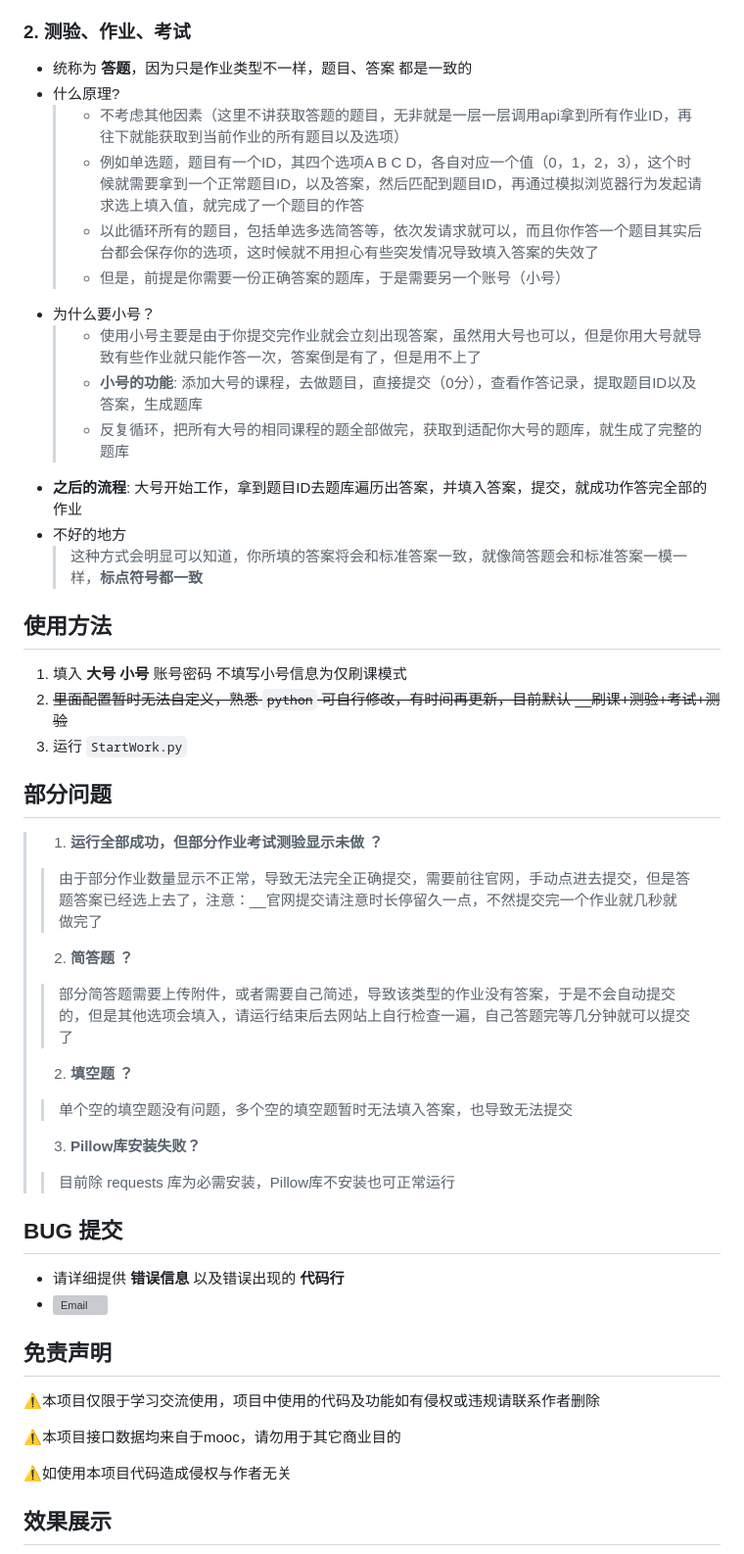
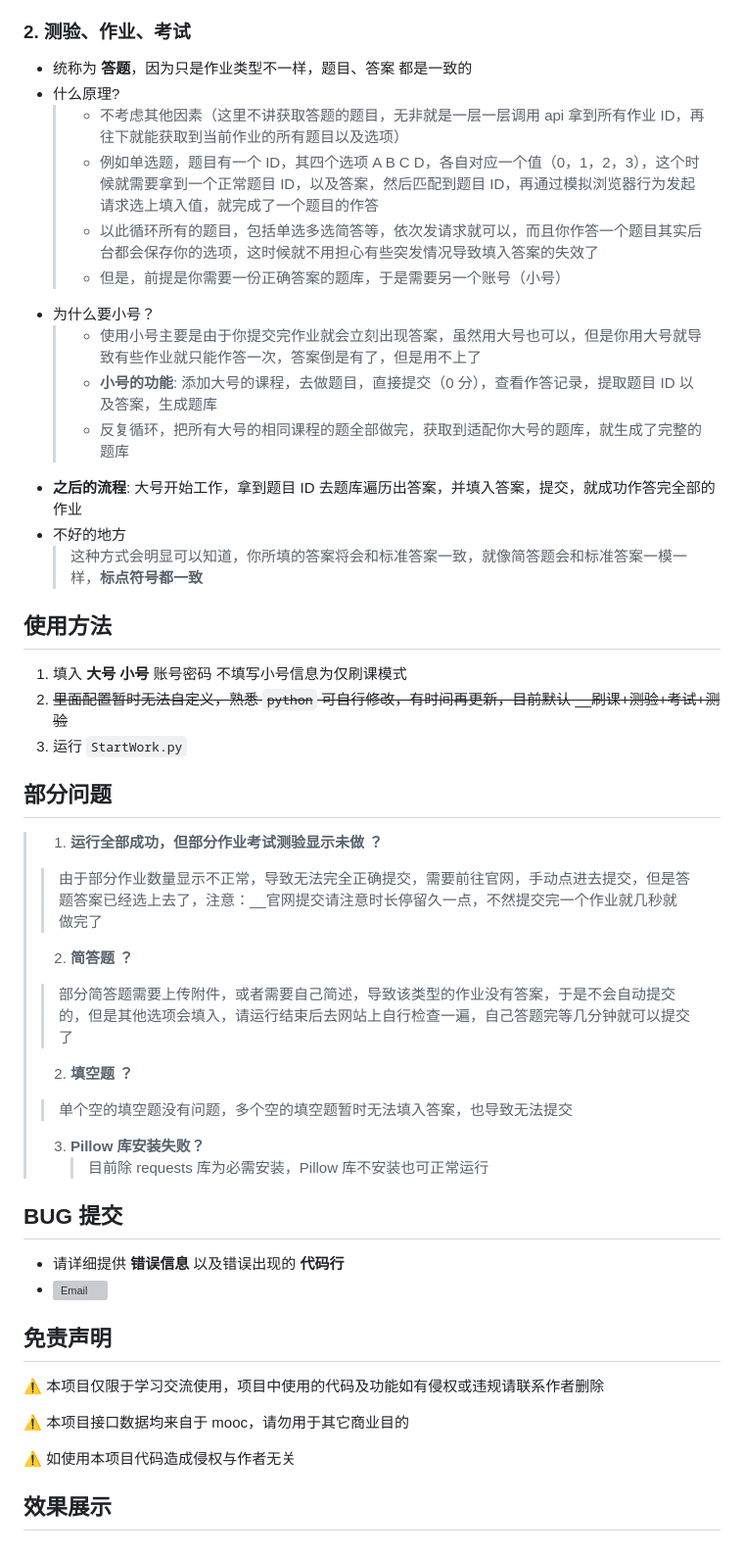
Before and after one commit to 11273/mooc-work-answer, a Markdown page: README.md, the part around one of its changes. Shown at 98% size. GitHub-like rendering; grey boxes are pictures that could not be loaded.

```diff
--- a/README.md
+++ b/README.md
@@ -72,59 +73,55 @@
 
 ### 2. 测验、作业、考试
 
-+ 统称为 __答题__，因为只是作业类型不一样，题目、答案 都是一致的
-+ 什么原理?
-  >
-  > + 不考虑其他因素（这里不讲获取答题的题目，无非就是一层一层调用api拿到所有作业ID，再往下就能获取到当前作业的所有题目以及选项）
-  > + 例如单选题，题目有一个ID，其四个选项A B C D，各自对应一个值（0，1，2，3），这个时候就需要拿到一个正常题目ID，以及答案，然后匹配到题目ID，再通过模拟浏览器行为发起请求选上填入值，就完成了一个题目的作答
-  > + 以此循环所有的题目，包括单选多选简答等，依次发请求就可以，而且你作答一个题目其实后台都会保存你的选项，这时候就不用担心有些突发情况导致填入答案的失效了
-  > + 但是，前提是你需要一份正确答案的题库，于是需要另一个账号（小号）
-  >
-+ 为什么要小号？
-  >
-  > + 使用小号主要是由于你提交完作业就会立刻出现答案，虽然用大号也可以，但是你用大号就导致有些作业就只能作答一次，答案倒是有了，但是用不上了
-  > + __小号的功能__: 添加大号的课程，去做题目，直接提交（0分），查看作答记录，提取题目ID以及答案，生成题库
-  > + 反复循环，把所有大号的相同课程的题全部做完，获取到适配你大号的题库，就生成了完整的题库
-  >
-+ __之后的流程__: 大号开始工作，拿到题目ID去题库遍历出答案，并填入答案，提交，就成功作答完全部的作业
-+ 不好的地方
-  > 这种方式会明显可以知道，你所填的答案将会和标准答案一致，就像简答题会和标准答案一模一样，__标点符号都一致__
+- 统称为 **答题**，因为只是作业类型不一样，题目、答案 都是一致的
+- 什么原理?
+  > - 不考虑其他因素（这里不讲获取答题的题目，无非就是一层一层调用 api 拿到所有作业 ID，再往下就能获取到当前作业的所有题目以及选项）
+  > - 例如单选题，题目有一个 ID，其四个选项 A B C D，各自对应一个值（0，1，2，3），这个时候就需要拿到一个正常题目 ID，以及答案，然后匹配到题目 ID，再通过模拟浏览器行为发起请求选上填入值，就完成了一个题目的作答
+  > - 以此循环所有的题目，包括单选多选简答等，依次发请求就可以，而且你作答一个题目其实后台都会保存你的选项，这时候就不用担心有些突发情况导致填入答案的失效了
+  > - 但是，前提是你需要一份正确答案的题库，于是需要另一个账号（小号）
+- 为什么要小号？
+  > - 使用小号主要是由于你提交完作业就会立刻出现答案，虽然用大号也可以，但是你用大号就导致有些作业就只能作答一次，答案倒是有了，但是用不上了
+  > - **小号的功能**: 添加大号的课程，去做题目，直接提交（0 分），查看作答记录，提取题目 ID 以及答案，生成题库
+  > - 反复循环，把所有大号的相同课程的题全部做完，获取到适配你大号的题库，就生成了完整的题库
+- **之后的流程**: 大号开始工作，拿到题目 ID 去题库遍历出答案，并填入答案，提交，就成功作答完全部的作业
+- 不好的地方
+  > 这种方式会明显可以知道，你所填的答案将会和标准答案一致，就像简答题会和标准答案一模一样，**标点符号都一致**
 
 ## 使用方法
 
-1. 填入 __大号 小号__ 账号密码 不填写小号信息为仅刷课模式
-2. ~~里面配置暂时无法自定义，熟悉 `python` 可自行修改，有时间再更新，目前默认 __刷课+测验+考试+测验~~
+1. 填入 **大号 小号** 账号密码 不填写小号信息为仅刷课模式
+2. ~~里面配置暂时无法自定义，熟悉 `python` 可自行修改，有时间再更新，目前默认 \_\_刷课+测验+考试+测验~~
 3. 运行 `StartWork.py`
 
 ## 部分问题
+
+> 1. **运行全部成功，但部分作业考试测验显示未做 ？**
 >
-> 1. __运行全部成功，但部分作业考试测验显示未做 ？__
+> > 由于部分作业数量显示不正常，导致无法完全正确提交，需要前往官网，手动点进去提交，但是答题答案已经选上去了，注意：\_\_官网提交请注意时长停留久一点，不然提交完一个作业就几秒就做完了
 >
->> 由于部分作业数量显示不正常，导致无法完全正确提交，需要前往官网，手动点进去提交，但是答题答案已经选上去了，注意：__官网提交请注意时长停留久一点，不然提交完一个作业就几秒就做完了
+> 2. **简答题 ？**
 >
-> 2. __简答题 ？__
+> > 部分简答题需要上传附件，或者需要自己简述，导致该类型的作业没有答案，于是不会自动提交的，但是其他选项会填入，请运行结束后去网站上自行检查一遍，自己答题完等几分钟就可以提交了
 >
->> 部分简答题需要上传附件，或者需要自己简述，导致该类型的作业没有答案，于是不会自动提交的，但是其他选项会填入，请运行结束后去网站上自行检查一遍，自己答题完等几分钟就可以提交了
+> 2. **填空题 ？**
 >
-> 2. __填空题 ？__
+> > 单个空的填空题没有问题，多个空的填空题暂时无法填入答案，也导致无法提交
 >
->> 单个空的填空题没有问题，多个空的填空题暂时无法填入答案，也导致无法提交
->
-> 3. __Pillow库安装失败？__
->> 目前除 requests 库为必需安装，Pillow库不安装也可正常运行
+> 3. **Pillow 库安装失败？**
+>    > 目前除 requests 库为必需安装，Pillow 库不安装也可正常运行
 
 ## BUG 提交
 
-+ 请详细提供 __错误信息__ 以及错误出现的 __代码行__
-+ [![Email](http://rescdn.qqmail.com/zh_CN/htmledition/images/function/qm_open/ico_mailme_11.png "QQ Email")](http://mail.qq.com/cgi-bin/qm_share?t=qm_mailme&email=KBkbHhsQEBgZHxpoWVkGS0dF)
+- 请详细提供 **错误信息** 以及错误出现的 **代码行**
+- [![Email](http://rescdn.qqmail.com/zh_CN/htmledition/images/function/qm_open/ico_mailme_11.png 'QQ Email')](http://mail.qq.com/cgi-bin/qm_share?t=qm_mailme&email=KBkbHhsQEBgZHxpoWVkGS0dF)
 
 ## 免责声明
 
-⚠️本项目仅限于学习交流使用，项目中使用的代码及功能如有侵权或违规请联系作者删除
+⚠️ 本项目仅限于学习交流使用，项目中使用的代码及功能如有侵权或违规请联系作者删除
 
-⚠️本项目接口数据均来自于mooc，请勿用于其它商业目的
+⚠️ 本项目接口数据均来自于 mooc，请勿用于其它商业目的
 
-⚠️如使用本项目代码造成侵权与作者无关
+⚠️ 如使用本项目代码造成侵权与作者无关
 
 ## 效果展示
 
```
Also changed, not shown: other parts of README.md (+30 -28 lines), REAEME_RUN.md (added, +34 -0 lines), images/python-2.1.jpg (added), images/python-step2.jpg (added), images/python-step3.jpg (added), images/python-step4.jpg (added), images/python-steps1.jpg (added), verify_code.jpg (added).
